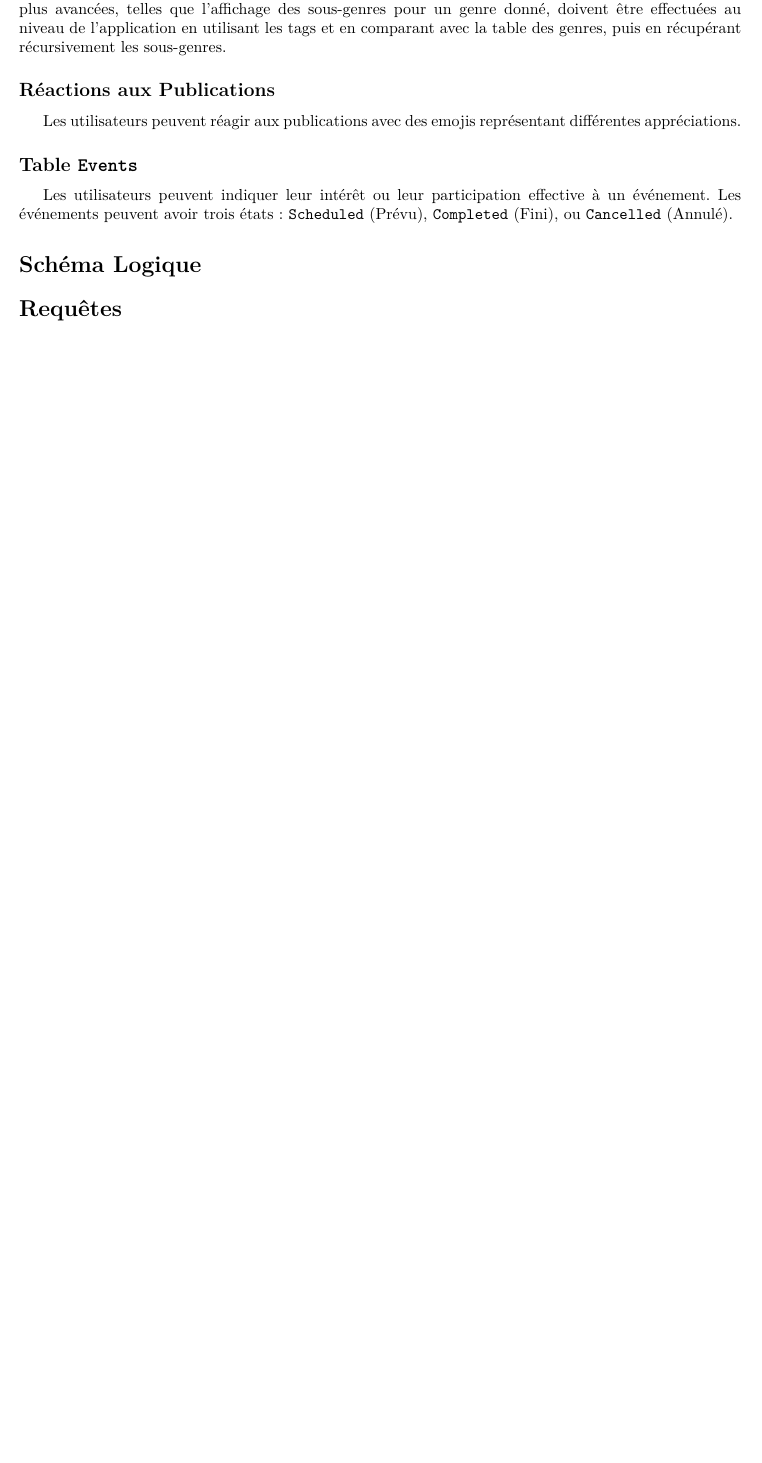
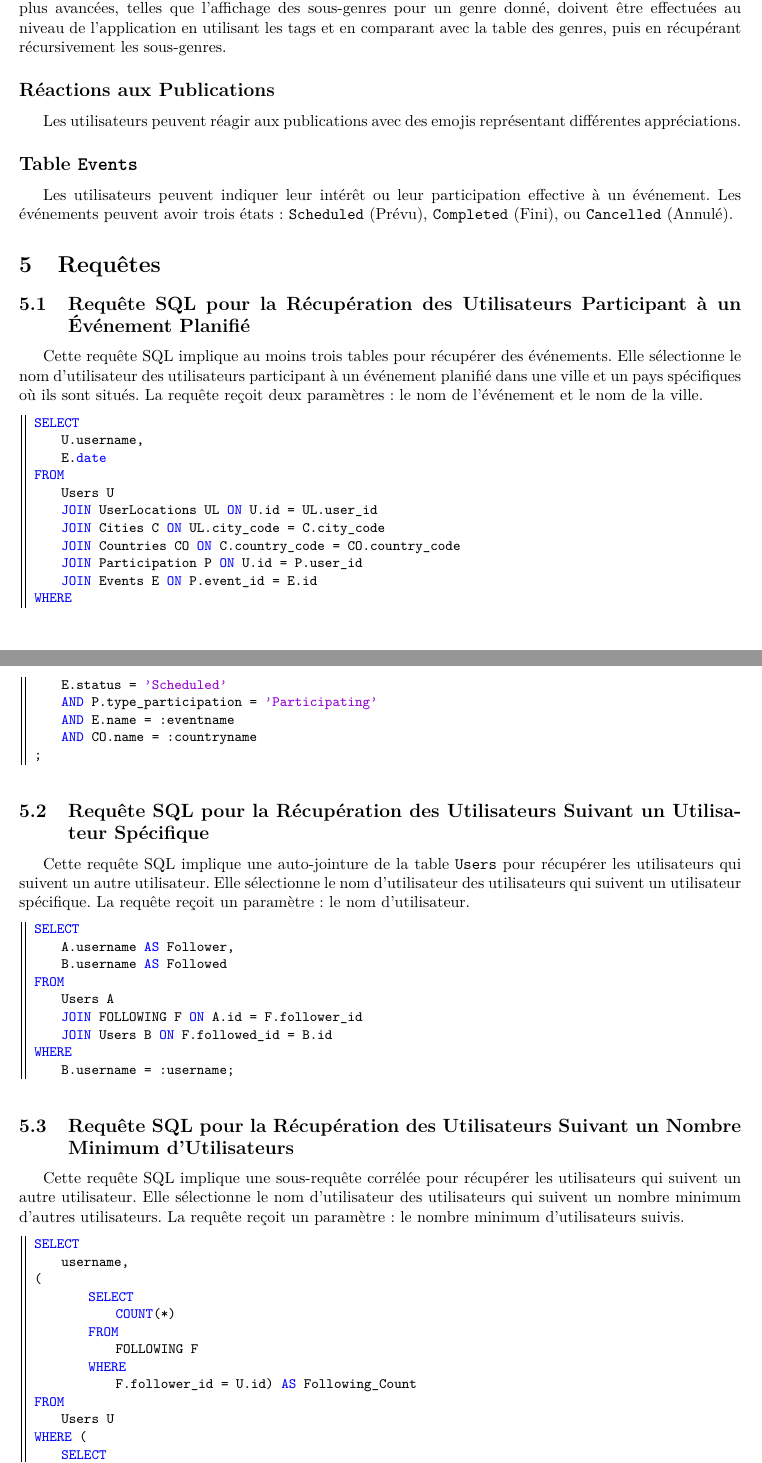
Before and after one commit to mathusanm6/CineNet-Rapport, a LaTeX document (main.tex, which reads sections/requetes/1.tex, sections/requetes/2.tex, sections/requetes/3.tex): part of page 3 of 3 before the commit and two parts of pages 3 and 4 of 5 after it, the two joined at a grey line, cut so that both start at the same text, the shorter picture padded with empty space. Compiled offline with XeLaTeX.

Commit message:
feat: requetes

```diff
--- /dev/null
+++ b/sections/requetes/1.tex
@@ -0,0 +1,22 @@
+\subsection{Requête SQL pour la Récupération des Utilisateurs Participant à un Événement Planifié}
+
+Cette requête SQL implique au moins trois tables pour récupérer des événements. Elle sélectionne le nom d'utilisateur des utilisateurs participant à un événement planifié dans une ville et un pays spécifiques où ils sont situés. La requête reçoit deux paramètres : le nom de l'événement et le nom de la ville.
+
+\begin{lstlisting}
+SELECT
+    U.username,
+    E.date
+FROM
+    Users U
+    JOIN UserLocations UL ON U.id = UL.user_id
+    JOIN Cities C ON UL.city_code = C.city_code
+    JOIN Countries CO ON C.country_code = CO.country_code
+    JOIN Participation P ON U.id = P.user_id
+    JOIN Events E ON P.event_id = E.id
+WHERE
+    E.status = 'Scheduled'
+    AND P.type_participation = 'Participating'
+    AND E.name = :eventname
+    AND CO.name = :countryname
+;
+\end{lstlisting}
--- /dev/null
+++ b/sections/requetes/2.tex
@@ -0,0 +1,15 @@
+\subsection{Requête SQL pour la Récupération des Utilisateurs Suivant un Utilisateur Spécifique}
+
+Cette requête SQL implique une auto-jointure de la table \texttt{Users} pour récupérer les utilisateurs qui suivent un autre utilisateur. Elle sélectionne le nom d'utilisateur des utilisateurs qui suivent un utilisateur spécifique. La requête reçoit un paramètre : le nom d'utilisateur.
+
+\begin{lstlisting}
+SELECT
+    A.username AS Follower,
+    B.username AS Followed
+FROM
+    Users A
+    JOIN FOLLOWING F ON A.id = F.follower_id
+    JOIN Users B ON F.followed_id = B.id
+WHERE
+    B.username = :username;
+\end{lstlisting}
--- /dev/null
+++ b/sections/requetes/3.tex
@@ -0,0 +1,19 @@
+\subsection{Requête SQL pour la Récupération des Utilisateurs Suivant un Nombre Minimum d'Utilisateurs}
+
+Cette requête SQL implique une sous-requête corrélée pour récupérer les utilisateurs qui suivent un autre utilisateur. Elle sélectionne le nom d'utilisateur des utilisateurs qui suivent un nombre minimum d'autres utilisateurs. La requête reçoit un paramètre : le nombre minimum d'utilisateurs suivis.
+
+\begin{lstlisting}
+SELECT
+    username,
+(
+        SELECT
+            COUNT(*)
+        FROM
+            FOLLOWING F
+        WHERE
+            F.follower_id = U.id) AS Following_Count
+FROM
+    Users U
+WHERE (
+    SELECT
+        COUNT(*)
--- a/sections/schema_logique.tex
+++ /dev/null
@@ -1 +0,0 @@
-\section*{Schéma Logique}
```
Also changed, not shown: main.tex (+24 -2 lines), sections/choix_modelisation.tex (+1 -1 lines), sections/conclusion.tex (+1 -1 lines), sections/introduction.tex (+1 -1 lines), sections/modele_entite_association.tex (+1 -1 lines), sections/requetes.tex (+7 -1 lines), sections/requetes/4.tex (added, +28 -0 lines), sections/requetes/5.tex (added, +9 -0 lines), sections/schema_relationnel.tex (+1 -1 lines), main.pdf, sections/requetes/3.tex (5 more changed lines).
